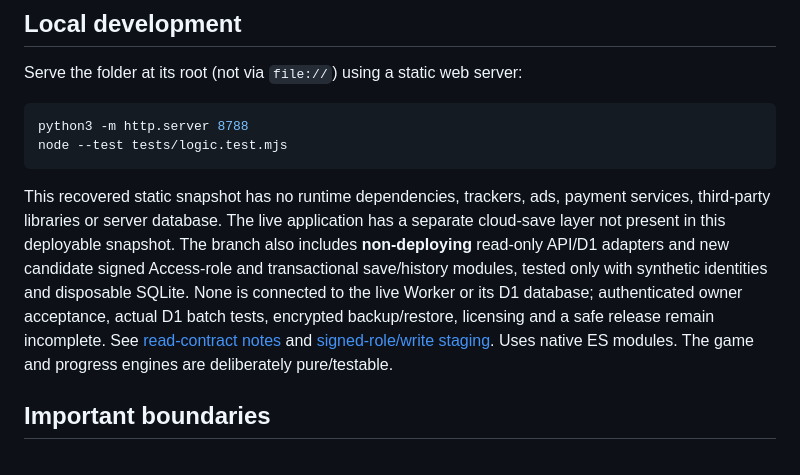
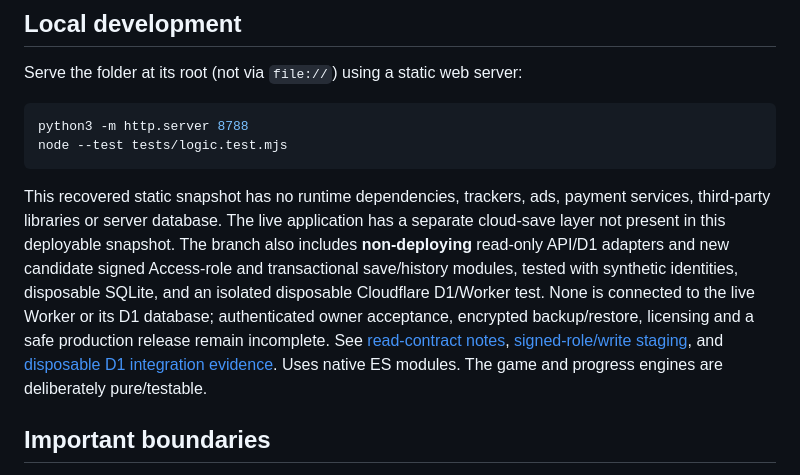
Before and after one commit to anevum/brandicade, a Markdown page: README.md, the part around the change. Rendered like a GitHub page.

Commit message:
docs: reconcile actual disposable D1 evidence and remaining production blockers

````diff
--- a/README.md
+++ b/README.md
@@ -22,7 +22,7 @@ python3 -m http.server 8788
 node --test tests/logic.test.mjs
 ```
 
-This recovered static snapshot has no runtime dependencies, trackers, ads, payment services, third-party libraries or server database. The live application has a separate cloud-save layer not present in this deployable snapshot. The branch also includes **non-deploying** read-only API/D1 adapters and new candidate signed Access-role and transactional save/history modules, tested only with synthetic identities and disposable SQLite. None is connected to the live Worker or its D1 database; authenticated owner acceptance, actual D1 batch tests, encrypted backup/restore, licensing and a safe release remain incomplete. See [read-contract notes](docs/LEGACY_API_READ_RECOVERY.md) and [signed-role/write staging](docs/ACCESS_ATOMIC_WRITE_RECOVERY.md). Uses native ES modules. The game and progress engines are deliberately pure/testable.
+This recovered static snapshot has no runtime dependencies, trackers, ads, payment services, third-party libraries or server database. The live application has a separate cloud-save layer not present in this deployable snapshot. The branch also includes **non-deploying** read-only API/D1 adapters and new candidate signed Access-role and transactional save/history modules, tested with synthetic identities, disposable SQLite, and an isolated disposable Cloudflare D1/Worker test. None is connected to the live Worker or its D1 database; authenticated owner acceptance, encrypted backup/restore, licensing and a safe production release remain incomplete. See [read-contract notes](docs/LEGACY_API_READ_RECOVERY.md), [signed-role/write staging](docs/ACCESS_ATOMIC_WRITE_RECOVERY.md), and [disposable D1 integration evidence](docs/D1_DISPOSABLE_INTEGRATION_2026-10-30.md). Uses native ES modules. The game and progress engines are deliberately pure/testable.
 
 ## Important boundaries
 - This is a **device-local profile**, not a secure cross-device login. Export backups before clearing Safari data or changing phones.
````
Also changed, not shown: docs/ACCESS_ATOMIC_WRITE_RECOVERY.md (+13 -8 lines), docs/LIVE_BACKEND_RECOVERY.md (+1 -1 lines).
